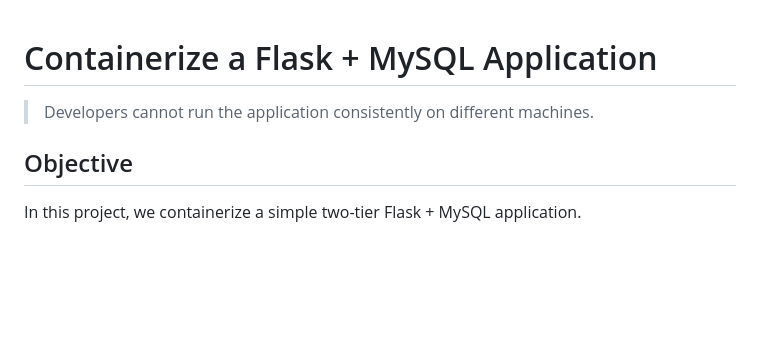
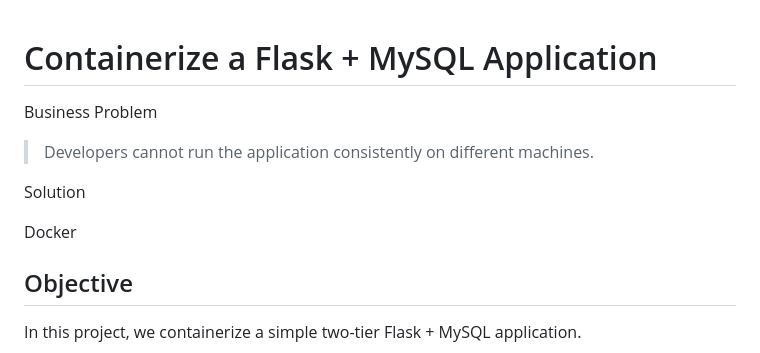
Before and after one commit to bilalamjad-devops/containerize-flask-mysql-application, a Markdown page: README.md, the part around the change. GitHub-like rendering; blank space fills up the shorter version.

```diff
--- a/README.md
+++ b/README.md
@@ -1,7 +1,14 @@
 
 # Containerize a Flask + MySQL Application
 
+
+Business Problem
+
 > Developers cannot run the application consistently on different machines.
+
+Solution
+
+Docker
 
 ## Objective
 
```
